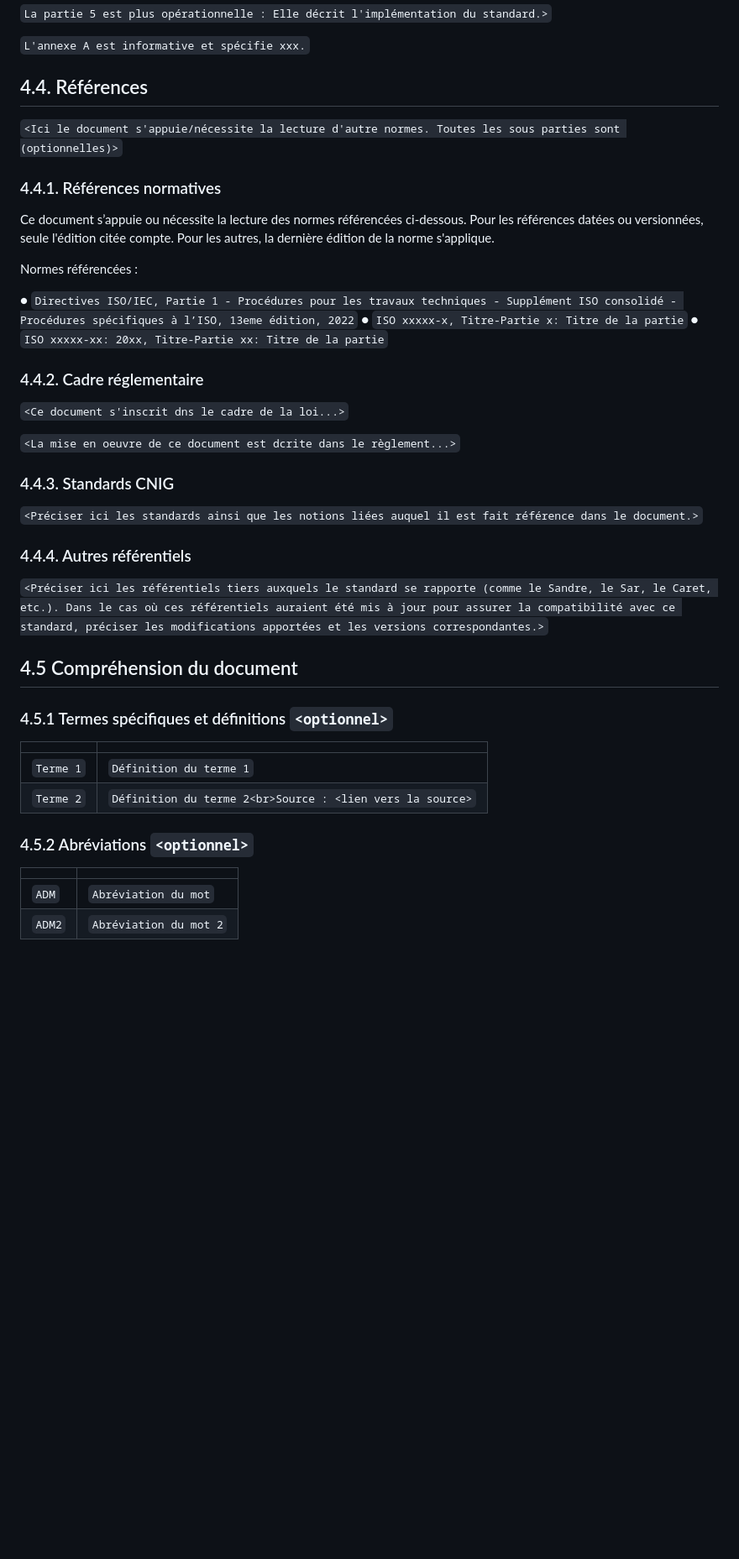
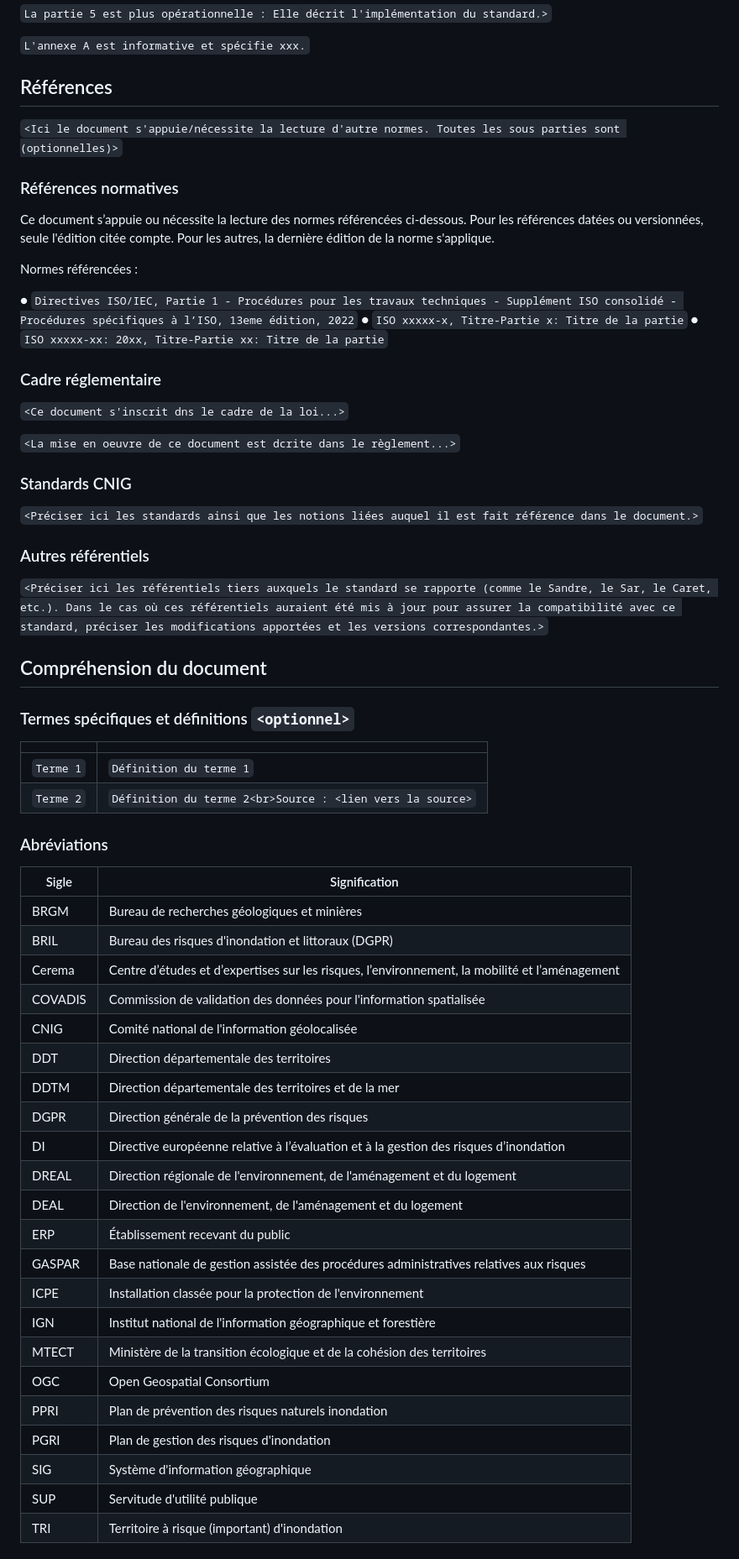
Before and after one commit to cnigfr/Geostandards-risques-carto-di, a Markdown page: standard/Document.md, the part around one of its changes. Shown at 84% size. Drawn GitHub-style; blank space fills up the shorter version.

Commit message:
redaction fiche desc. / objectifs / public / sigles + suppression numérotation des chapitres

```diff
--- a/standard/Document.md
+++ b/standard/Document.md
@@ -99,13 +104,11 @@ Ont également participé aux travaux :
 
 `L'annexe A est informative et spécifie xxx.`
 
-
-
-## 4.4.  Références
+## Références
 
 `<Ici le document s'appuie/nécessite la lecture d'autre normes. Toutes les sous parties sont (optionnelles)>`
 
-### 4.4.1. Références normatives
+### Références normatives
 
 Ce document s’appuie ou nécessite la lecture des normes référencées ci-dessous. Pour les références datées ou versionnées, seule l'édition citée compte. Pour les autres, la dernière édition de la norme s'applique.
 
@@ -115,23 +118,23 @@ Normes référencées :
 ● `ISO xxxxx-x, Titre-Partie x: Titre de la partie`
 ● `ISO xxxxx-xx: 20xx, Titre-Partie xx: Titre de la partie`
 
-### 4.4.2. Cadre réglementaire
+### Cadre réglementaire
 
 `<Ce document s'inscrit dns le cadre de la loi...>`
 
 `<La mise en oeuvre de ce document est dcrite dans le règlement...>`
 
-### 4.4.3. Standards CNIG
+### Standards CNIG
 
 `<Préciser ici les standards ainsi que les notions liées auquel il est fait référence dans le document.>`
 
-### 4.4.4. Autres référentiels
+### Autres référentiels
 
 `<Préciser ici les référentiels tiers auxquels le standard se rapporte (comme le Sandre, le Sar, le Caret, etc.). Dans le cas où ces référentiels auraient été mis à jour pour assurer la compatibilité avec ce standard, préciser les modifications apportées et les versions correspondantes.>`
 
-## 4.5 Compréhension du document
+## Compréhension du document
 
-### 4.5.1  Termes spécifiques et définitions `<optionnel>`
+### Termes spécifiques et définitions `<optionnel>`
 
 |  | |
 |---|---|
@@ -139,12 +142,33 @@ Normes référencées :
 | `Terme 2` | `Définition du terme 2<br>Source : <lien vers la source>` |
 
 
-###  4.5.2  Abréviations `<optionnel>`
+### Abréviations
 
-|  |  |
-|---|---|
-| `ADM` | `Abréviation du mot` |
-| `ADM2` | `Abréviation du mot 2` |
+
+| Sigle | Signification |
+|-|-|
+| BRGM | Bureau de recherches géologiques et minières |
+| BRIL | Bureau des risques d'inondation et littoraux (DGPR) |
+| Cerema | Centre d’études et d’expertises sur les risques, l’environnement, la mobilité et l’aménagement |
+| COVADIS | Commission de validation des données pour l'information spatialisée |
+| CNIG | Comité national de l'information géolocalisée |
+| DDT | Direction départementale des territoires  |
+| DDTM | Direction départementale des territoires et de la mer  |
+| DGPR | Direction générale de la prévention des risques |
+| DI | Directive européenne relative à l’évaluation et à la gestion des risques d’inondation |
+| DREAL | Direction régionale de l'environnement, de l'aménagement et du logement |
+| DEAL | Direction de l'environnement, de l'aménagement et du logement |
+| ERP | Établissement recevant du public |
+| GASPAR | Base nationale de gestion assistée des procédures administratives relatives aux risques |
+| ICPE | Installation classée pour la protection de l'environnement |
+| IGN | Institut national de l'information géographique et forestière |
+| MTECT | Ministère de la transition écologique et de la cohésion des territoires  |
+| OGC | Open Geospatial Consortium |
+| PPRI | Plan de prévention des risques naturels inondation|
+| PGRI | Plan de gestion des risques d'inondation |
+| SIG | Système d'information géographique |
+| SUP | Servitude d'utilité publique |
+| TRI | Territoire à risque (important) d'inondation |
 
 
 
```
Also changed, not shown: other parts of standard/Document.md (+80 -75 lines).
